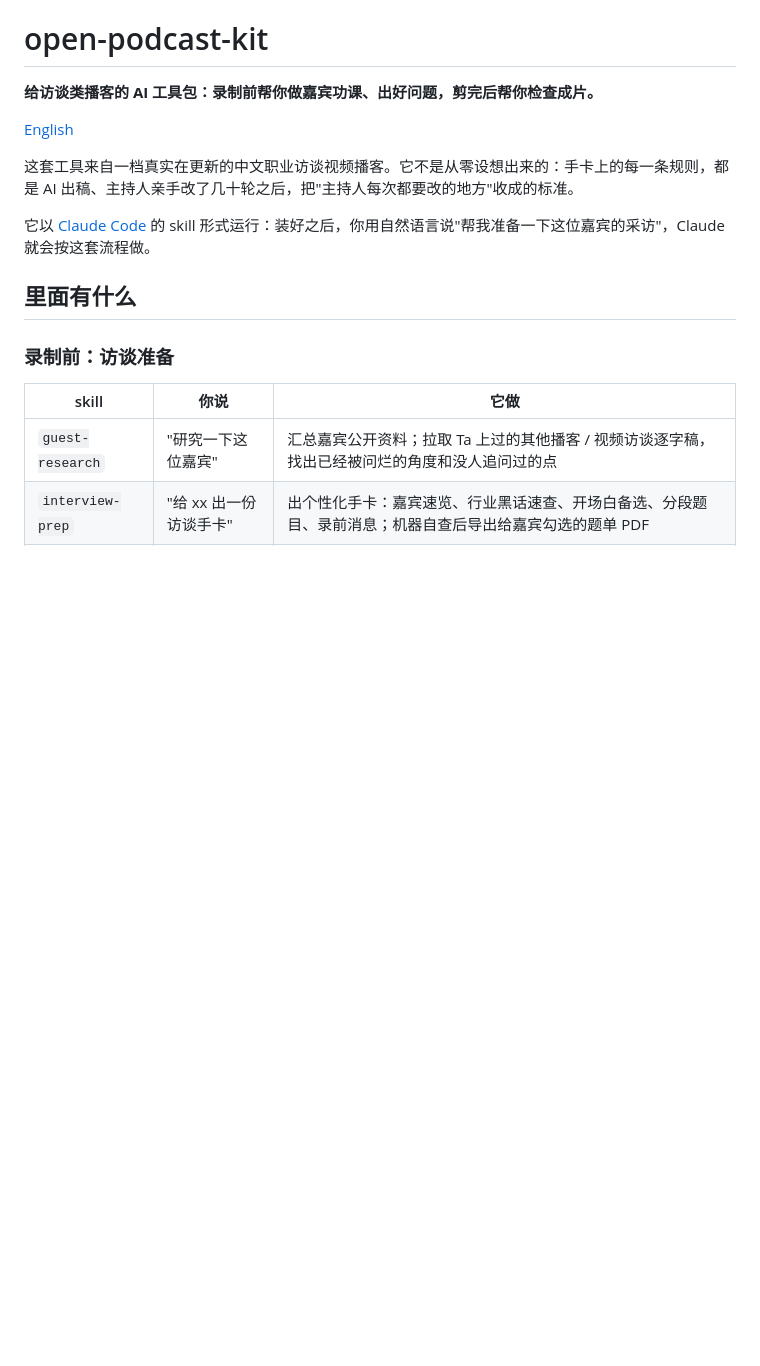
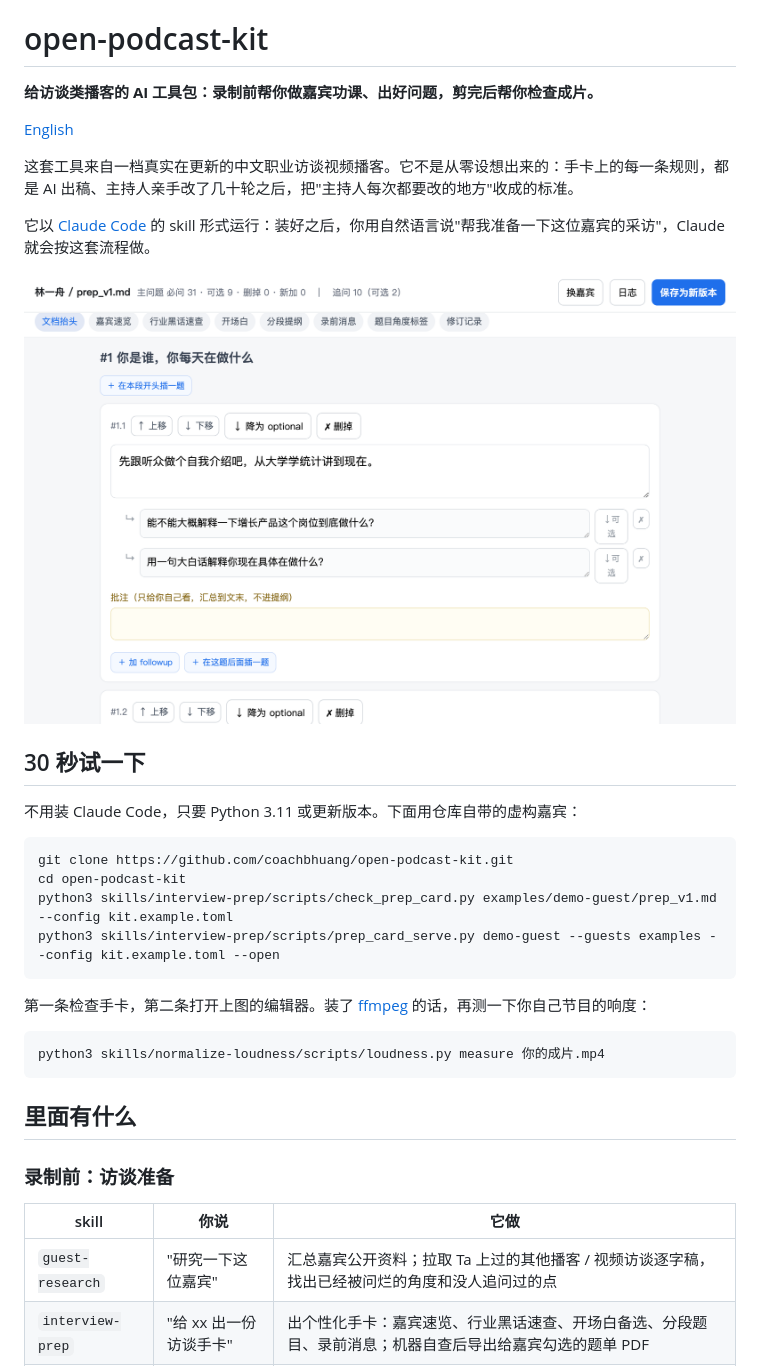
Before and after one commit to coachbhuang/open-podcast-kit, a Markdown page: README.md, the part around the change. Drawn GitHub-style; pictures changed too: docs/editor.png (added); blank space fills up the shorter version.

````diff
--- a/README.md
+++ b/README.md
@@ -7,6 +7,25 @@
 这套工具来自一档真实在更新的中文职业访谈视频播客。它不是从零设想出来的：手卡上的每一条规则，都是 AI 出稿、主持人亲手改了几十轮之后，把"主持人每次都要改的地方"收成的标准。
 
 它以 [Claude Code](https://claude.com/claude-code) 的 skill 形式运行：装好之后，你用自然语言说"帮我准备一下这位嘉宾的采访"，Claude 就会按这套流程做。
+
+![网页版手卡编辑器：逐题改写、删除、调顺序，保存时自动检查](docs/editor.png)
+
+## 30 秒试一下
+
+不用装 Claude Code，只要 Python 3.11 或更新版本。下面用仓库自带的虚构嘉宾：
+
+```bash
+git clone https://github.com/coachbhuang/open-podcast-kit.git
+cd open-podcast-kit
+python3 skills/interview-prep/scripts/check_prep_card.py examples/demo-guest/prep_v1.md --config kit.example.toml
+python3 skills/interview-prep/scripts/prep_card_serve.py demo-guest --guests examples --config kit.example.toml --open
+```
+
+第一条检查手卡，第二条打开上图的编辑器。装了 [ffmpeg](https://ffmpeg.org) 的话，再测一下你自己节目的响度：
+
+```bash
+python3 skills/normalize-loudness/scripts/loudness.py measure 你的成片.mp4
+```
 
 ## 里面有什么
 
````
Also changed, not shown: README.en.md (+20 -1 lines).
